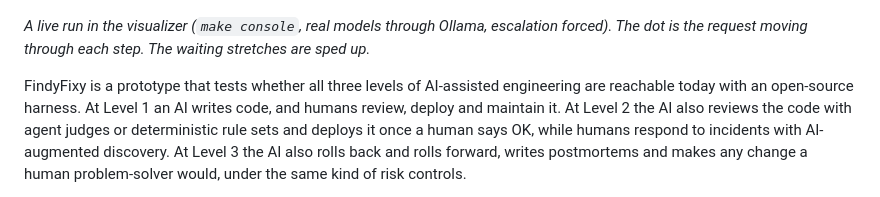
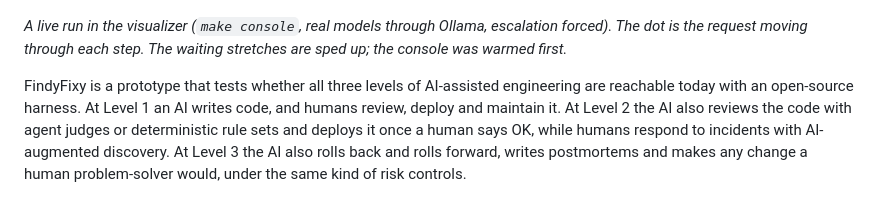
Before and after one commit to wyld3rbit/findyfixy, a Markdown page: README.md, the part around the change. Rendered like a GitHub page.

Commit message:
Shorten the README gif: record a live run after a warm-up so recall is not the whole clip

```diff
--- a/README.md
+++ b/README.md
@@ -2,7 +2,7 @@
 
 ![The visualizer on a live run: recall, the deploy-lookup tool, the small model, then the large model](docs/demo.gif)
 
-*A live run in the visualizer (`make console`, real models through Ollama, escalation forced). The dot is the request moving through each step. The waiting stretches are sped up.*
+*A live run in the visualizer (`make console`, real models through Ollama, escalation forced). The dot is the request moving through each step. The waiting stretches are sped up; the console was warmed first.*
 
 FindyFixy is a prototype that tests whether all three levels of AI-assisted engineering are reachable today with an open-source harness. At Level 1 an AI writes code, and humans review, deploy and maintain it. At Level 2 the AI also reviews the code with agent judges or deterministic rule sets and deploys it once a human says OK, while humans respond to incidents with AI-augmented discovery. At Level 3 the AI also rolls back and rolls forward, writes postmortems and makes any change a human problem-solver would, under the same kind of risk controls.
 
```
Also changed, not shown: docs/demo.gif, 1 other file.
